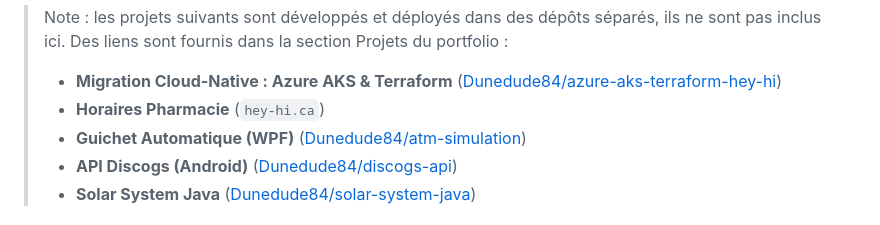
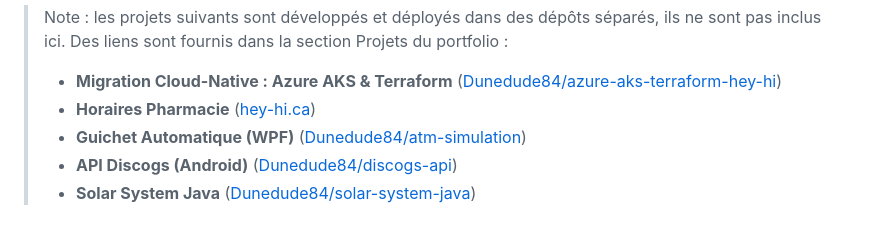
Before and after one commit to Dunedude84/PortFolio, a Markdown page: README.fr.md, the part around the change. Rendered like a GitHub page.

Commit message:
Make hey-hi.ca a clickable link in README notes

```diff
--- a/README.fr.md
+++ b/README.fr.md
@@ -111,7 +111,7 @@ Portfolio/
 > séparés, ils ne sont pas inclus ici. Des liens sont fournis dans la section
 > Projets du portfolio :
 > - **Migration Cloud-Native : Azure AKS & Terraform** ([Dunedude84/azure-aks-terraform-hey-hi](https://github.com/Dunedude84/azure-aks-terraform-hey-hi))
-> - **Horaires Pharmacie** (`hey-hi.ca`)
+> - **Horaires Pharmacie** ([hey-hi.ca](https://hey-hi.ca))
 > - **Guichet Automatique (WPF)** ([Dunedude84/atm-simulation](https://github.com/Dunedude84/atm-simulation))
 > - **API Discogs (Android)** ([Dunedude84/discogs-api](https://github.com/Dunedude84/discogs-api))
 > - **Solar System Java** ([Dunedude84/solar-system-java](https://github.com/Dunedude84/solar-system-java))
```
Also changed, not shown: 1 other file.
